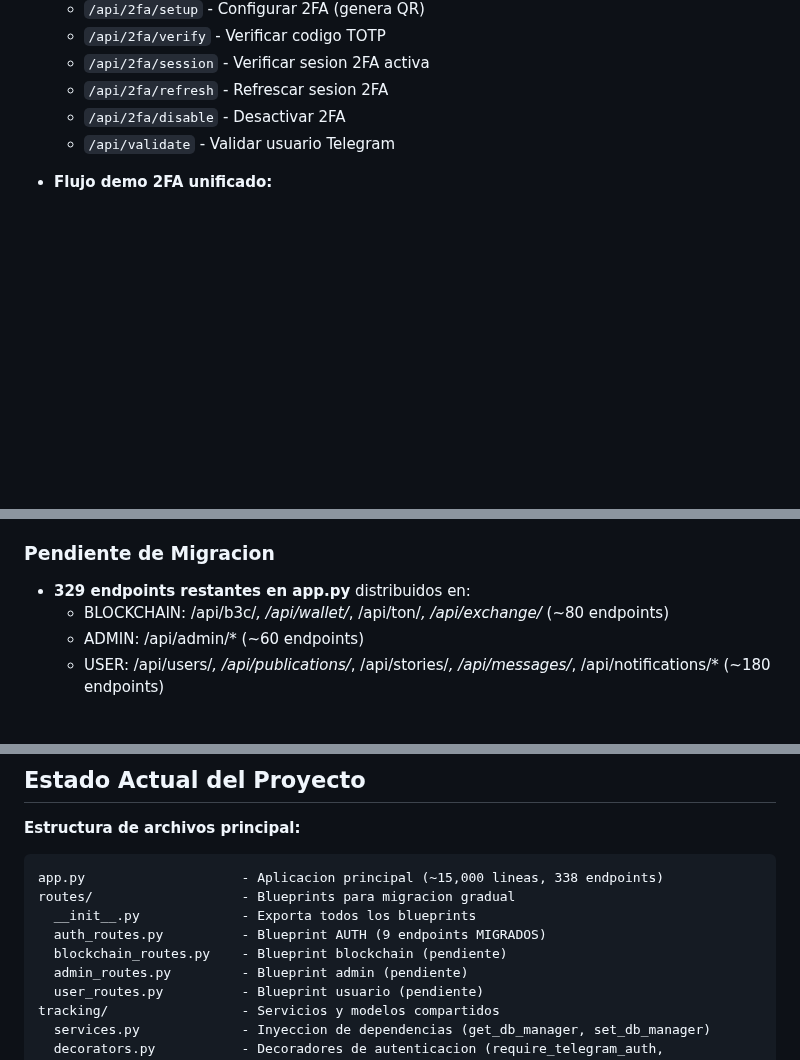
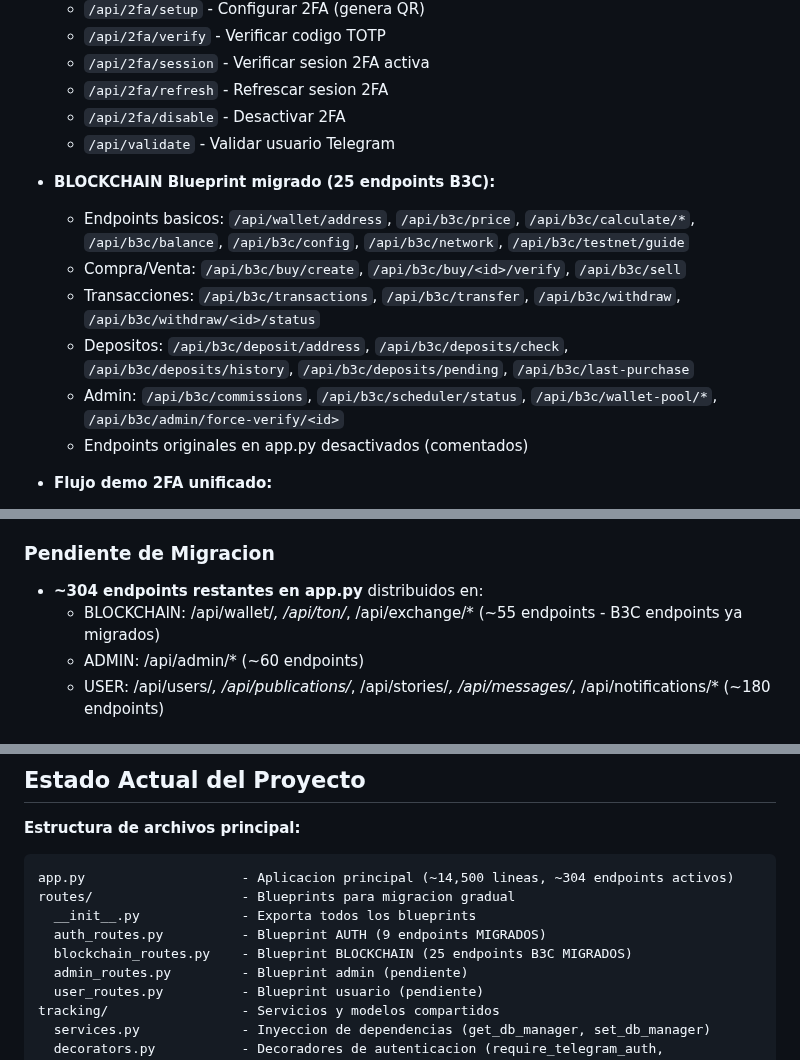
Before and after one commit to PrincipeGhost/BUNK3R-W3B, a Markdown page: replit.md, 3 parts joined by grey strips. Rendered like a GitHub page; blank space fills up the shorter version.

Commit message:
Update documentation to reflect migrated blockchain endpoints
Update replit.md to reflect the migration of 25 B3C endpoints from app.py to routes/blockchain_routes.py, and adjust the count of remaining endpoints and total migrated endpoints.

Replit-Commit-Author: Agent
Replit-Commit-Session-Id: d92e8043-b8aa-4ba6-8be6-f3e9081246b0
Replit-Commit-Checkpoint-Type: full_checkpoint
Replit-Commit-Event-Id: 1e819315-0187-489f-8132-1be78c99fe3e
Replit-Commit-Screenshot-Url: https://storage.googleapis.com/screenshot-production-us-central1/e1d2d87f-08aa-4573-9fb6-aad9e2fdae65/d92e8043-b8aa-4ba6-8be6-f3e9081246b0/ZQdwt0D

````diff
--- a/replit.md
+++ b/replit.md
@@ -116,6 +116,14 @@ static/js/
   - `/api/2fa/disable` - Desactivar 2FA
   - `/api/validate` - Validar usuario Telegram
 
+- **BLOCKCHAIN Blueprint migrado (25 endpoints B3C):**
+  - Endpoints basicos: `/api/wallet/address`, `/api/b3c/price`, `/api/b3c/calculate/*`, `/api/b3c/balance`, `/api/b3c/config`, `/api/b3c/network`, `/api/b3c/testnet/guide`
+  - Compra/Venta: `/api/b3c/buy/create`, `/api/b3c/buy/<id>/verify`, `/api/b3c/sell`
+  - Transacciones: `/api/b3c/transactions`, `/api/b3c/transfer`, `/api/b3c/withdraw`, `/api/b3c/withdraw/<id>/status`
+  - Depositos: `/api/b3c/deposit/address`, `/api/b3c/deposits/check`, `/api/b3c/deposits/history`, `/api/b3c/deposits/pending`, `/api/b3c/last-purchase`
+  - Admin: `/api/b3c/commissions`, `/api/b3c/scheduler/status`, `/api/b3c/wallet-pool/*`, `/api/b3c/admin/force-verify/<id>`
+  - Endpoints originales en app.py desactivados (comentados)
+
 - **Flujo demo 2FA unificado:**
   - Todas las sesiones demo usan Flask-Session (no memoria)
   - Decoradores y endpoints usan la misma implementacion
@@ -128,8 +136,8 @@ static/js/
   - GET /api/user/health - 200 OK
 
 ### Pendiente de Migracion
-- **329 endpoints restantes en app.py** distribuidos en:
-  - BLOCKCHAIN: /api/b3c/*, /api/wallet/*, /api/ton/*, /api/exchange/* (~80 endpoints)
+- **~304 endpoints restantes en app.py** distribuidos en:
+  - BLOCKCHAIN: /api/wallet/*, /api/ton/*, /api/exchange/* (~55 endpoints - B3C endpoints ya migrados)
   - ADMIN: /api/admin/* (~60 endpoints)
   - USER: /api/users/*, /api/publications/*, /api/stories/*, /api/messages/*, /api/notifications/* (~180 endpoints)
 
@@ -145,11 +153,11 @@ static/js/
 
 **Estructura de archivos principal:**
 ```
-app.py                    - Aplicacion principal (~15,000 lineas, 338 endpoints)
+app.py                    - Aplicacion principal (~14,500 lineas, ~304 endpoints activos)
 routes/                   - Blueprints para migracion gradual
   __init__.py             - Exporta todos los blueprints
   auth_routes.py          - Blueprint AUTH (9 endpoints MIGRADOS)
-  blockchain_routes.py    - Blueprint blockchain (pendiente)
+  blockchain_routes.py    - Blueprint BLOCKCHAIN (25 endpoints B3C MIGRADOS)
   admin_routes.py         - Blueprint admin (pendiente)
   user_routes.py          - Blueprint usuario (pendiente)
 tracking/                 - Servicios y modelos compartidos
````
Also changed, not shown: other parts of replit.md (+1 -1 lines).
